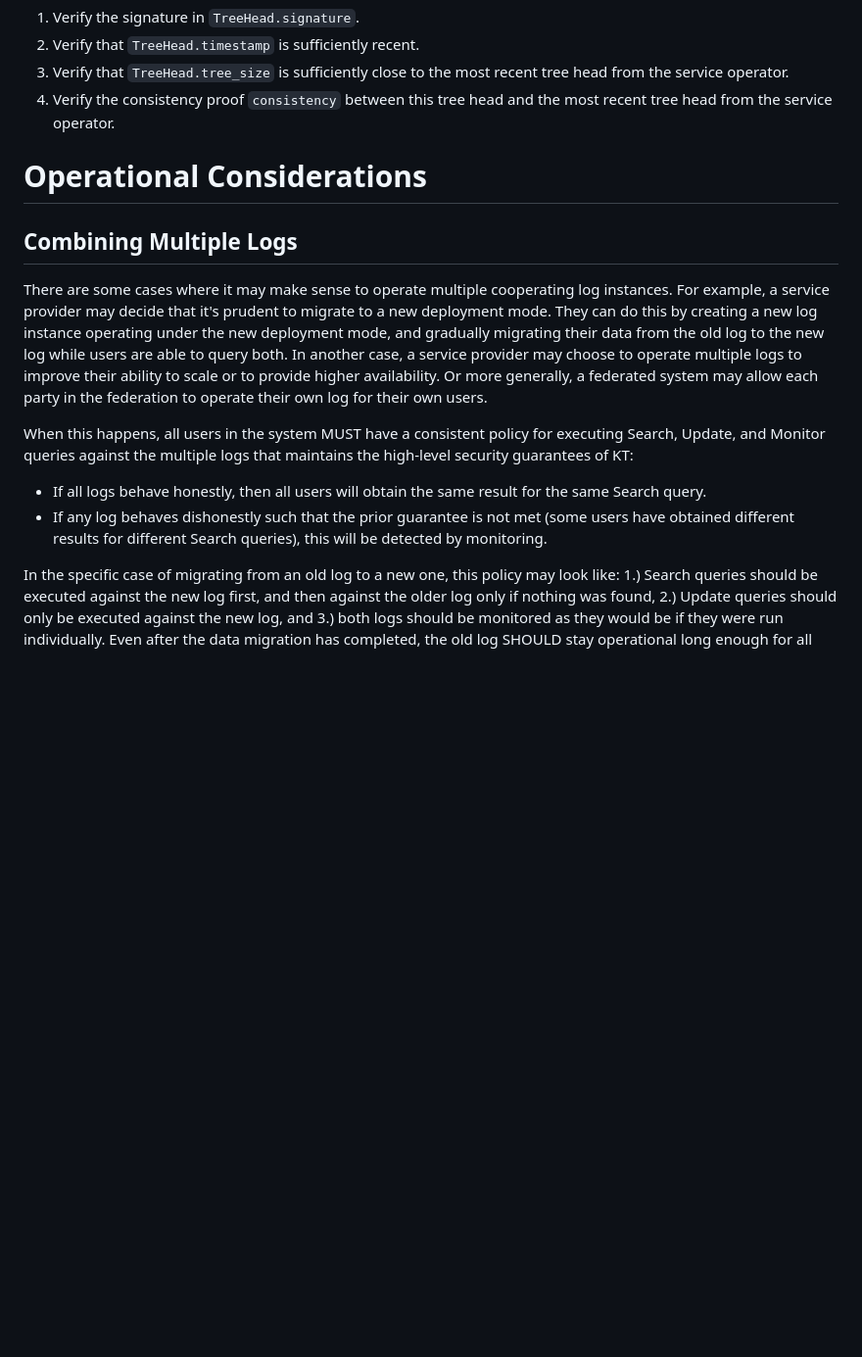
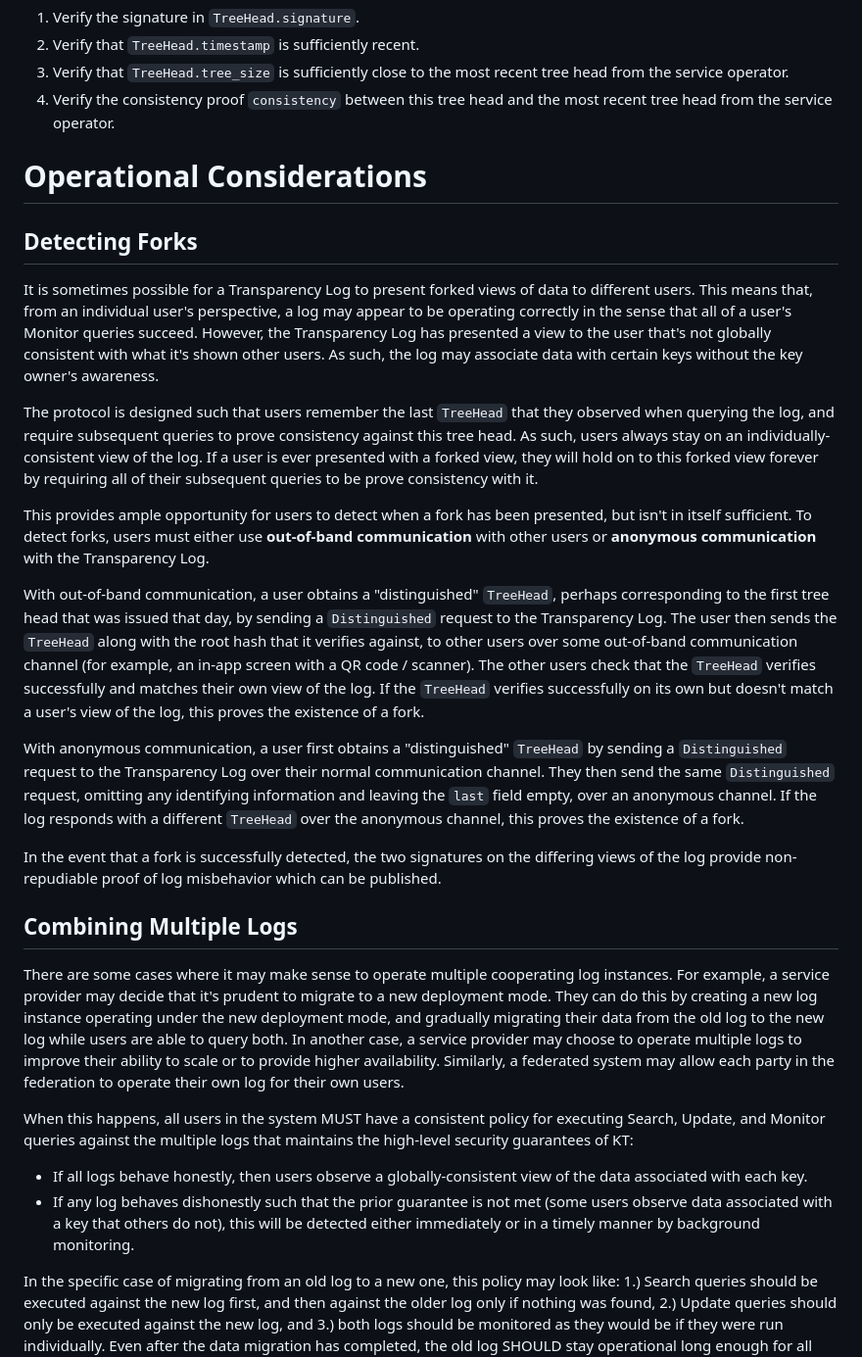
Before and after one commit to Bren2010/draft-key-transparency, a Markdown page: draft-mcmillion-key-transparency.md, the part around the change printed below. Shown: that part at 98% size. Drawn GitHub-style; blank space fills up the shorter version.

Commit message:
Write section on out-of-band communication.

```diff
--- a/draft-mcmillion-key-transparency.md
+++ b/draft-mcmillion-key-transparency.md
@@ -1128,14 +1168,52 @@ To check that an `AuditorTreeHead` structure is valid, users follow these steps:
 
 <!-- # Owner Signing
 
-TODO
-
-
-# Out-of-Band Communication
-
 TODO -->
 
 # Operational Considerations
+
+## Detecting Forks
+
+It is sometimes possible for a Transparency Log to present forked views of data
+to different users. This means that, from an individual user's perspective, a
+log may appear to be operating correctly in the sense that all of a user's
+Monitor queries succeed. However, the Transparency Log has presented a view to
+the user that's not globally consistent with what it's shown other users. As
+such, the log may associate data with certain keys without the key owner's
+awareness.
+
+The protocol is designed such that users remember the last `TreeHead` that they
+observed when querying the log, and require subsequent queries to prove
+consistency against this tree head. As such, users always stay on an
+individually-consistent view of the log. If a user is ever presented with a
+forked view, they will hold on to this forked view forever by requiring all of
+their subsequent queries to be prove consistency with it.
+
+This provides ample opportunity for users to detect when a fork has been
+presented, but isn't in itself sufficient. To detect forks, users must either
+use **out-of-band communication** with other users or **anonymous
+communication** with the Transparency Log.
+
+With out-of-band communication, a user obtains a "distinguished" `TreeHead`,
+perhaps corresponding to the first tree head that was issued that day, by
+sending a `Distinguished` request to the Transparency Log. The user then sends
+the `TreeHead` along with the root hash that it verifies against, to other users
+over some out-of-band communication channel (for example, an in-app screen with
+a QR code / scanner). The other users check that the `TreeHead` verifies
+successfully and matches their own view of the log. If the `TreeHead` verifies
+successfully on its own but doesn't match a user's view of the log, this proves
+the existence of a fork.
+
+With anonymous communication, a user first obtains a "distinguished" `TreeHead`
+by sending a `Distinguished` request to the Transparency Log over their normal
+communication channel. They then send the same `Distinguished` request, omitting
+any identifying information and leaving the `last` field empty, over an
+anonymous channel. If the log responds with a different `TreeHead` over the
+anonymous channel, this proves the existence of a fork.
+
+In the event that a fork is successfully detected, the two signatures on the
+differing views of the log provide non-repudiable proof of log misbehavior which
+can be published.
 
 ## Combining Multiple Logs
 
@@ -1145,7 +1223,7 @@ migrate to a new deployment mode. They can do this by creating a new log
 instance operating under the new deployment mode, and gradually migrating their
 data from the old log to the new log while users are able to query both. In
 another case, a service provider may choose to operate multiple logs to improve
-their ability to scale or to provide higher availability. Or more generally, a
+their ability to scale or to provide higher availability. Similarly, a
 federated system may allow each party in the federation to operate their own
 log for their own users.
 
@@ -1153,11 +1231,11 @@ When this happens, all users in the system MUST have a consistent policy for
 executing Search, Update, and Monitor queries against the multiple logs that
 maintains the high-level security guarantees of KT:
 
-- If all logs behave honestly, then all users will obtain the same result for
-  the same Search query.
+- If all logs behave honestly, then users observe a globally-consistent view of
+  the data associated with each key.
 - If any log behaves dishonestly such that the prior guarantee is not met (some
-  users have obtained different results for different Search queries), this will
-  be detected by monitoring.
+  users observe data associated with a key that others do not), this will be
+  detected either immediately or in a timely manner by background monitoring.
 
 In the specific case of migrating from an old log to a new one, this policy may
 look like: 1.) Search queries should be executed against the new log first, and
```
Also changed, not shown: other parts of draft-mcmillion-key-transparency.md (+40 -0 lines).
